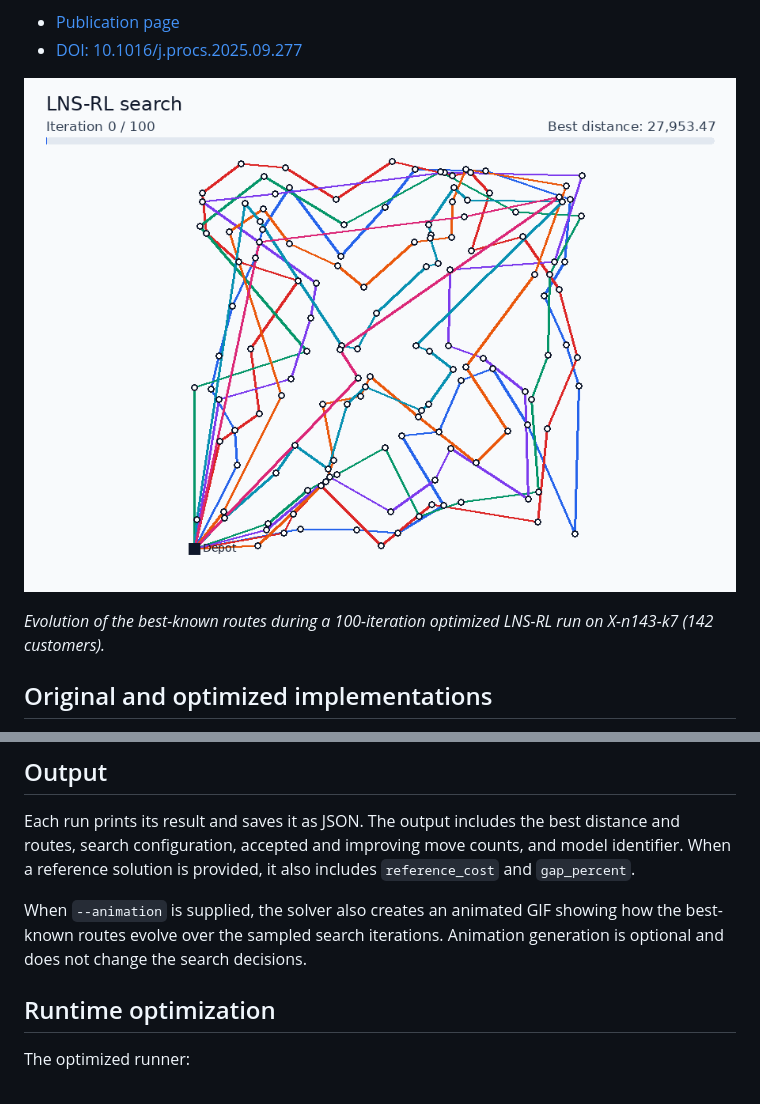
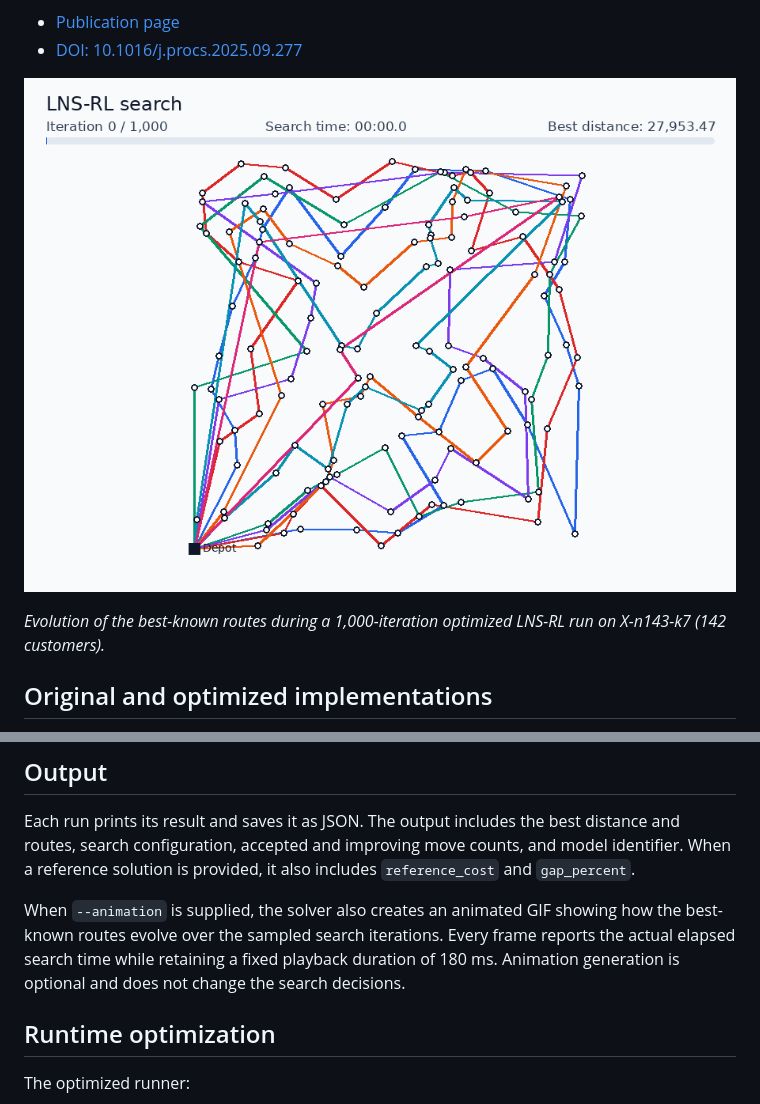
Before and after one commit to Asma-CHER/LNSRL, a Markdown page: README.md, 2 parts joined by grey strips. Rendered like a GitHub page; pictures changed too: assets/search_iterations.gif.

Commit message:
Search time

```diff
--- a/README.md
+++ b/README.md
@@ -31,7 +31,8 @@ Information & Engineering Systems (KES 2025), Osaka, Japan.
 
 ![LNS-RL search iterations](assets/search_iterations.gif)
 
-*Evolution of the best-known routes during a 100-iteration optimized LNS-RL run on X-n143-k7 (142 customers).*
+*Evolution of the best-known routes during a 1,000-iteration optimized LNS-RL
+run on X-n143-k7 (142 customers).*
 
 ## Original and optimized implementations
 
@@ -140,8 +141,10 @@ and model identifier. When a reference solution is provided, it also includes
 `reference_cost` and `gap_percent`.
 
 When `--animation` is supplied, the solver also creates an animated GIF showing
-how the best-known routes evolve over the sampled search iterations. Animation
-generation is optional and does not change the search decisions.
+how the best-known routes evolve over the sampled search iterations. Every
+frame reports the actual elapsed search time while retaining a fixed playback
+duration of 180 ms. Animation generation is optional and does not change the
+search decisions.
 
 ## Runtime optimization
 
```
Also changed, not shown: 2 other files.
